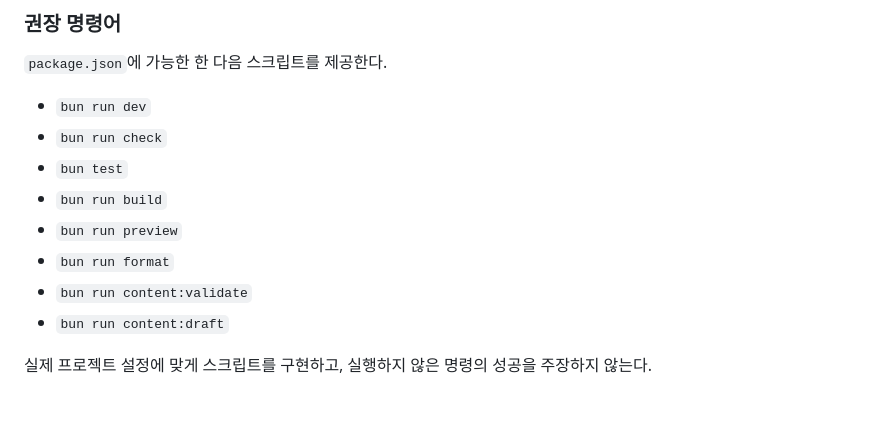
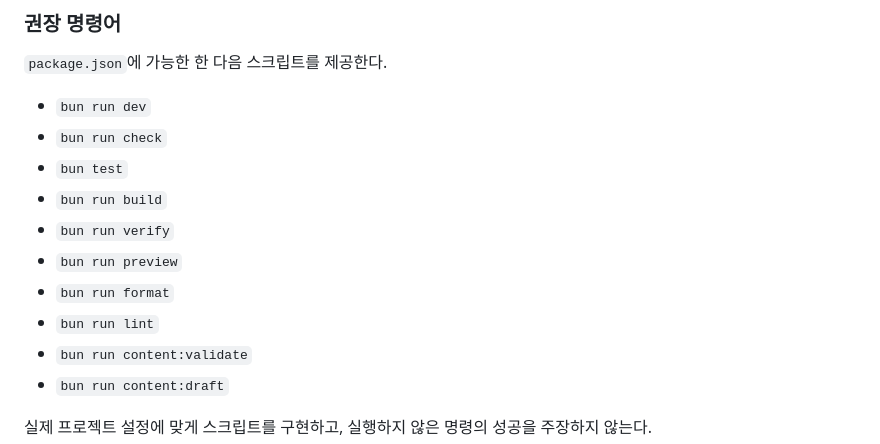
Before and after one commit to babysteps0524/CozyTrip, a Markdown page: AGENT.md, the part around the change. Rendered like a GitHub page; blank space fills up the shorter version.

Commit message:
AGENT text changed

```diff
--- a/AGENT.md
+++ b/AGENT.md
@@ -75,8 +75,10 @@
 - `bun run check`
 - `bun test`
 - `bun run build`
+- `bun run verify`
 - `bun run preview`
 - `bun run format`
+- `bun run lint`
 - `bun run content:validate`
 - `bun run content:draft`
 
```
